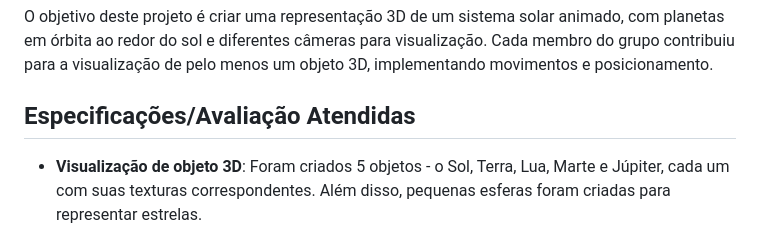
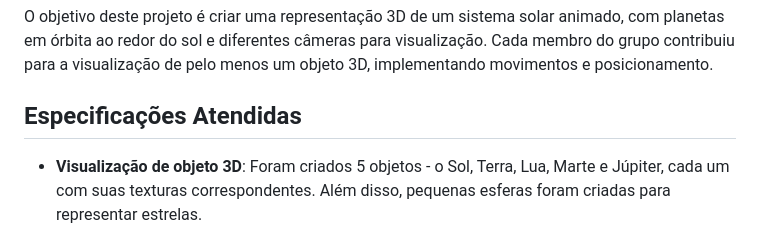
Before and after one commit to leope22/PP2-PG, a Markdown page: README.md, the part around the change. Rendered like a GitHub page.

```diff
--- a/README.md
+++ b/README.md
@@ -10,7 +10,7 @@
 
 O objetivo deste projeto é criar uma representação 3D de um sistema solar animado, com planetas em órbita ao redor do sol e diferentes câmeras para visualização. Cada membro do grupo contribuiu para a visualização de pelo menos um objeto 3D, implementando movimentos e posicionamento.
 
-## Especificações/Avaliação Atendidas
+## Especificações Atendidas
 
 - **Visualização de objeto 3D**: Foram criados 5 objetos - o Sol, Terra, Lua, Marte e Júpiter, cada um com suas texturas correspondentes. Além disso, pequenas esferas foram criadas para representar estrelas.
 
```
